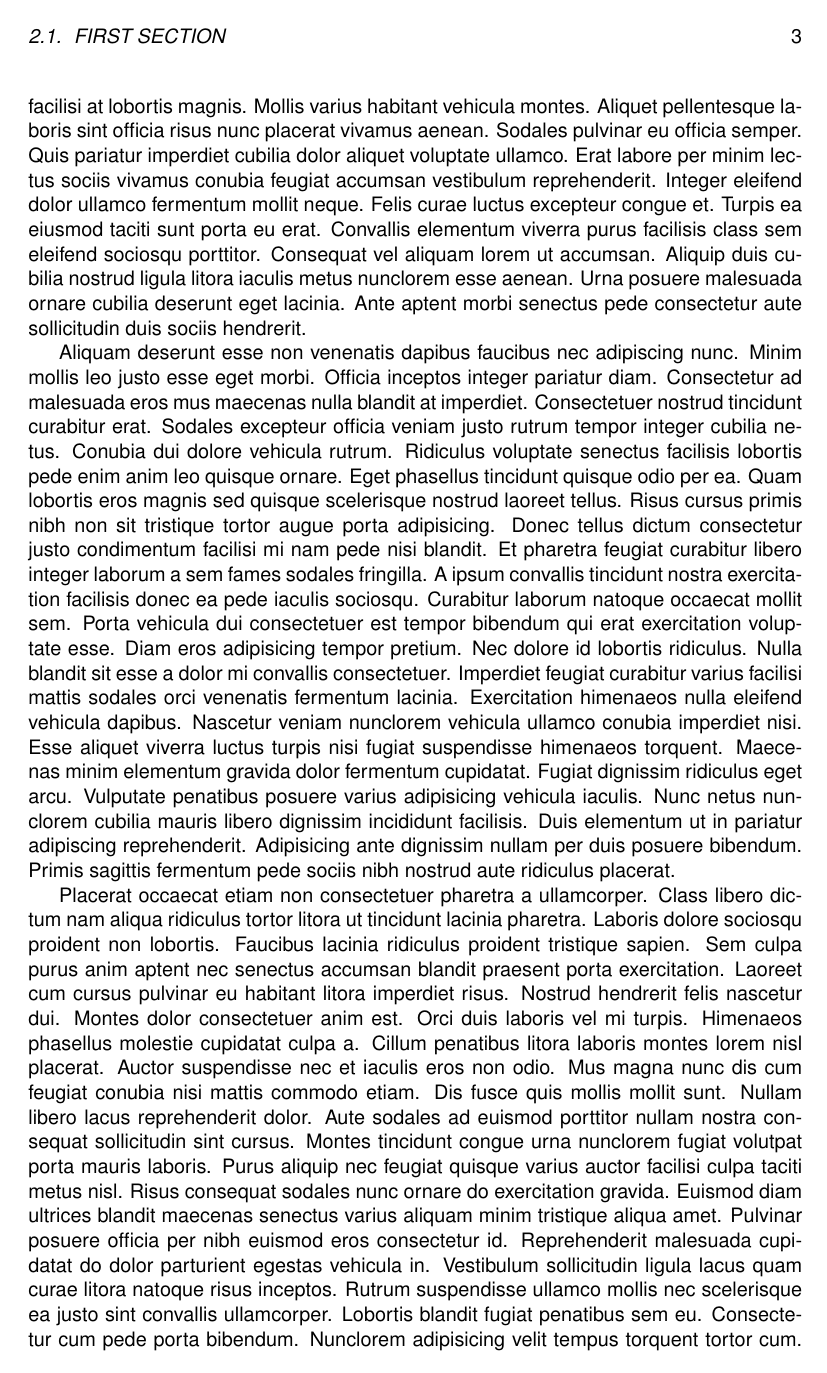
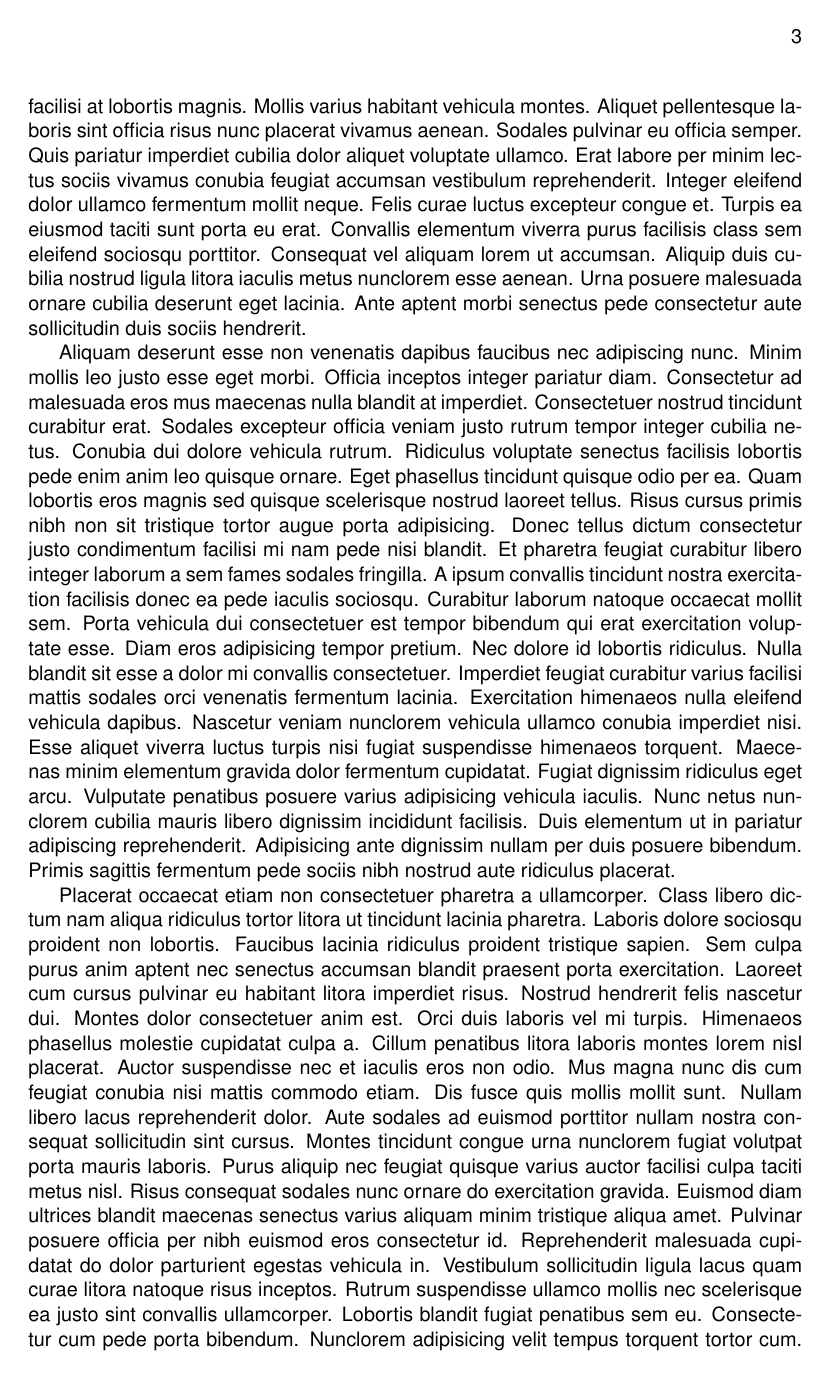
Before and after one commit to henrikra/metropolia-thesis-latex-template, a LaTeX thesis (main.tex, which reads setup/header-and-footer.tex, setup/headings.tex): page 6 of 10. Compiled offline with pdfLaTeX.

```diff
--- a/main.tex
+++ b/main.tex
@@ -16,33 +16,9 @@
   right   = 2cm
 ]{geometry}
 
-% Header and footer
-\usepackage{fancyhdr}
-\usepackage{etoolbox}
+\input{setup/header-and-footer}
 
-\pagestyle{fancy}
-  \fancypagestyle{plain}{%
-  \fancyhf{}
-}
-\renewcommand{\headrulewidth}{0pt}
-
-% Chapter headings
-\usepackage{titlesec}
-
-\titleformat
-  {\chapter}
-  [hang]
-  {\bfseries}
-  {\thechapter}
-  {12pt}
-  {}
-
-\titleformat
-  {\section}
-  {}
-  {\thesection}
-  {11pt}
-  {}
+\input{setup/headings}
 
 % --------------------
 % Document start
--- /dev/null
+++ b/setup/header-and-footer.tex
@@ -0,0 +1,13 @@
+\usepackage{fancyhdr}
+\usepackage{etoolbox}
+
+\pagestyle{fancy}
+\fancypagestyle{plain}{
+  \fancyhf{}
+}
+
+\lhead{}
+\rhead{\thepage}
+\renewcommand{\headrulewidth}{0pt}
+
+\cfoot{}
--- /dev/null
+++ b/setup/headings.tex
@@ -0,0 +1,16 @@
+\usepackage{titlesec}
+
+\titleformat
+  {\chapter}
+  [hang]
+  {\bfseries}
+  {\thechapter}
+  {12pt}
+  {}
+
+\titleformat
+  {\section}
+  {}
+  {\thesection}
+  {11pt}
+  {}
```
Also changed, not shown: table-of-contents.tex (added, +5 -0 lines), main.tex (4 more changed lines).
